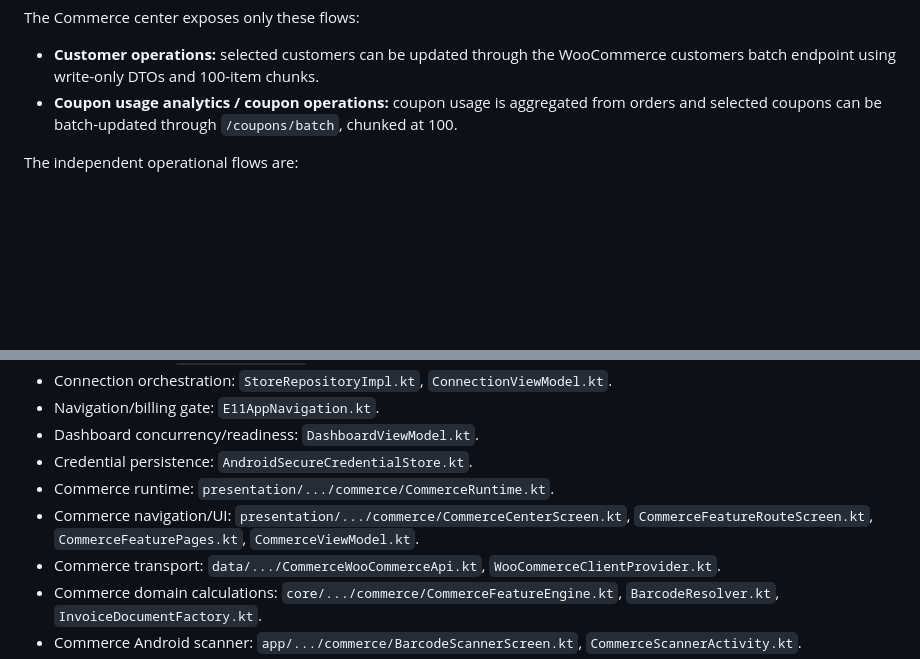
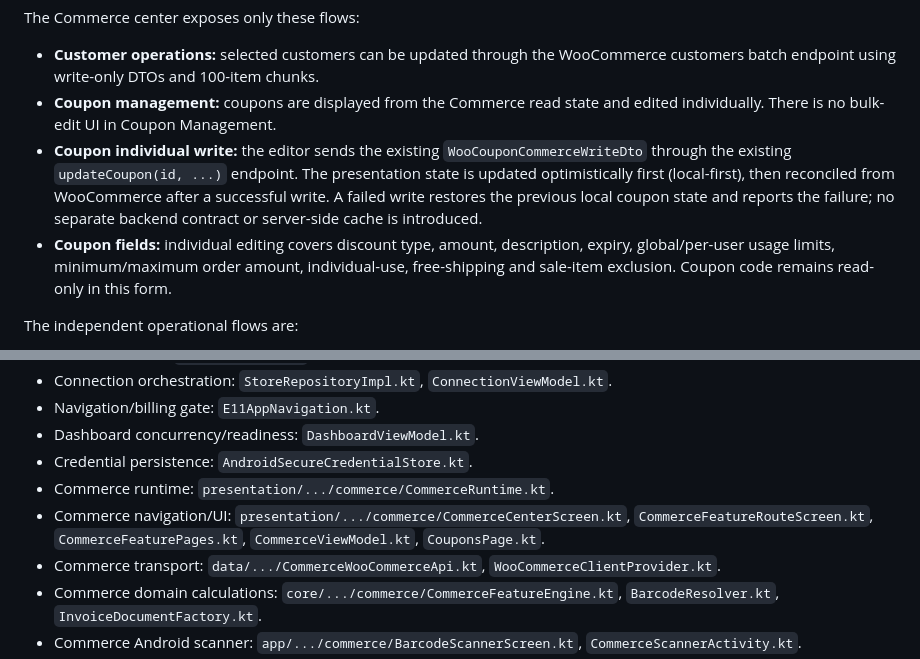
Before and after one commit to samanramezani1377-hub/woogit, a Markdown page: docs/agent/ARCHITECTURE.md, 2 parts joined by grey strips. GitHub-like rendering; blank space fills up the shorter version.

Commit message:
Document local-first individual coupon editing

```diff
--- a/docs/agent/ARCHITECTURE.md
+++ b/docs/agent/ARCHITECTURE.md
@@ -88,7 +88,9 @@ Commerce execution remains:
 The Commerce center exposes only these flows:
 
 - **Customer operations:** selected customers can be updated through the WooCommerce customers batch endpoint using write-only DTOs and 100-item chunks.
-- **Coupon usage analytics / coupon operations:** coupon usage is aggregated from orders and selected coupons can be batch-updated through `/coupons/batch`, chunked at 100.
+- **Coupon management:** coupons are displayed from the Commerce read state and edited individually. There is no bulk-edit UI in Coupon Management.
+- **Coupon individual write:** the editor sends the existing `WooCouponCommerceWriteDto` through the existing `updateCoupon(id, ...)` endpoint. The presentation state is updated optimistically first (local-first), then reconciled from WooCommerce after a successful write. A failed write restores the previous local coupon state and reports the failure; no separate backend contract or server-side cache is introduced.
+- **Coupon fields:** individual editing covers discount type, amount, description, expiry, global/per-user usage limits, minimum/maximum order amount, individual-use, free-shipping and sale-item exclusion. Coupon code remains read-only in this form.
 
 The independent operational flows are:
 
@@ -152,7 +154,7 @@ Background workers include order polling, product catalog synchronization, annou
 - Dashboard concurrency/readiness: `DashboardViewModel.kt`.
 - Credential persistence: `AndroidSecureCredentialStore.kt`.
 - Commerce runtime: `presentation/.../commerce/CommerceRuntime.kt`.
-- Commerce navigation/UI: `presentation/.../commerce/CommerceCenterScreen.kt`, `CommerceFeatureRouteScreen.kt`, `CommerceFeaturePages.kt`, `CommerceViewModel.kt`.
+- Commerce navigation/UI: `presentation/.../commerce/CommerceCenterScreen.kt`, `CommerceFeatureRouteScreen.kt`, `CommerceFeaturePages.kt`, `CommerceViewModel.kt`, `CouponsPage.kt`.
 - Commerce transport: `data/.../CommerceWooCommerceApi.kt`, `WooCommerceClientProvider.kt`.
 - Commerce domain calculations: `core/.../commerce/CommerceFeatureEngine.kt`, `BarcodeResolver.kt`, `InvoiceDocumentFactory.kt`.
 - Commerce Android scanner: `app/.../commerce/BarcodeScannerScreen.kt`, `CommerceScannerActivity.kt`.
```
